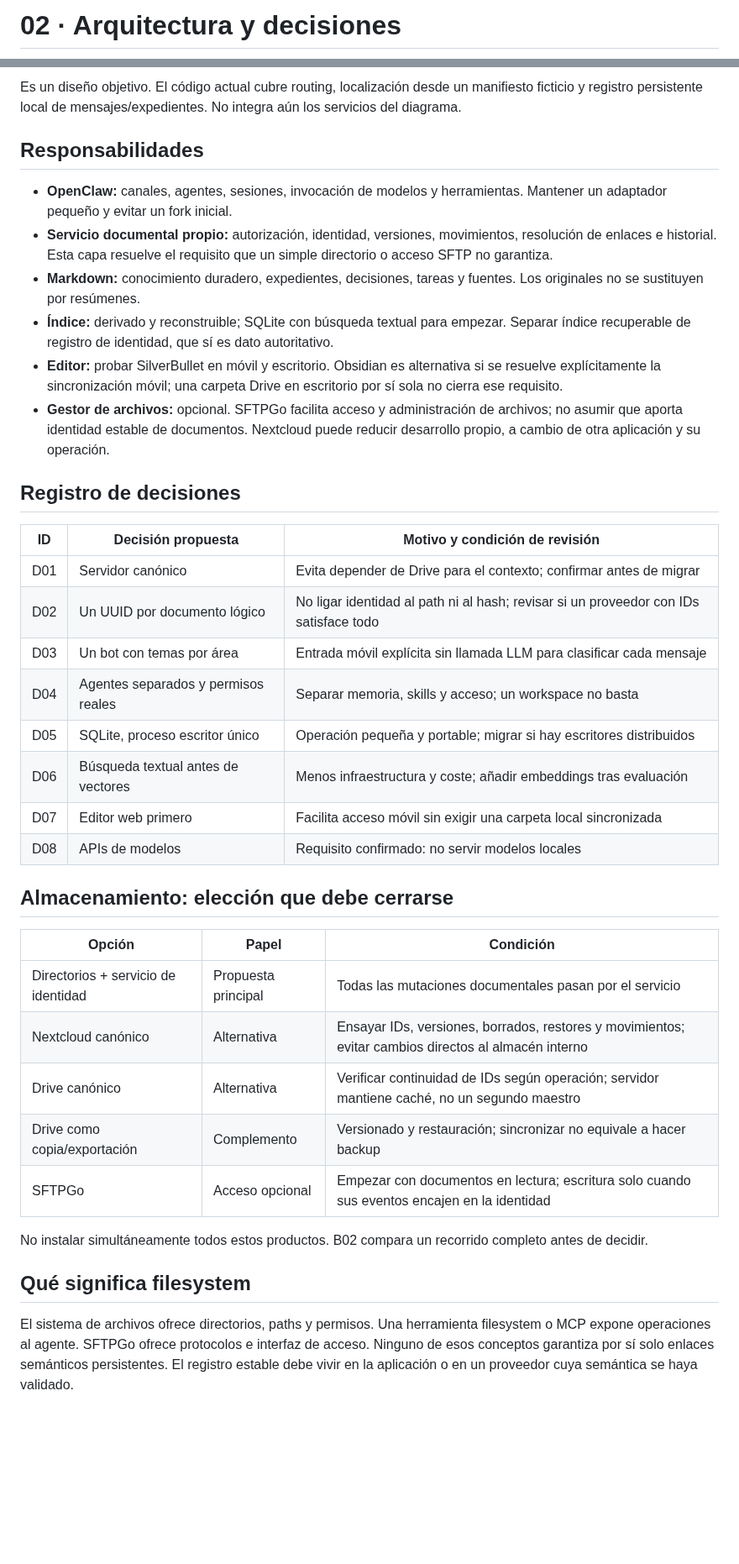
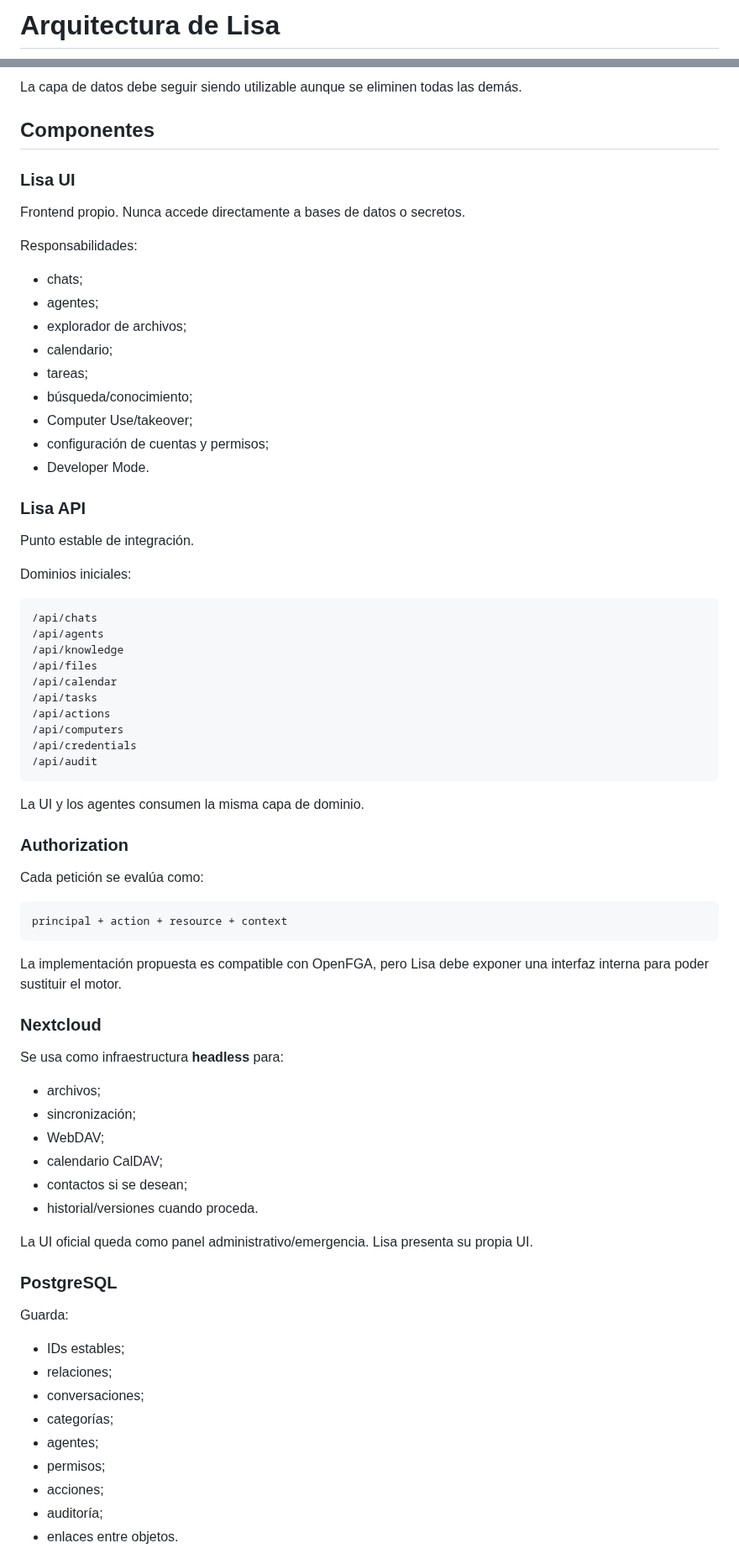
Before and after one commit to PabloPC05/lisa, a Markdown page: docs/02-arquitectura.md, 2 parts joined by grey strips. Shown at 84% size. GitHub-like rendering; blank space fills up the shorter version.

Commit message:
docs: define layered Lisa architecture

````diff
--- a/docs/02-arquitectura.md
+++ b/docs/02-arquitectura.md
@@ -1,2 +1,2 @@
-# 02 · Arquitectura y decisiones
+# Arquitectura de Lisa
 
@@ -16,41 +26,77 @@ flowchart TD
 ```
 
-Es un diseño objetivo. El código actual cubre routing, localización desde un manifiesto ficticio y registro persistente local de mensajes/expedientes. No integra aún los servicios del diagrama.
+La capa de datos debe seguir siendo utilizable aunque se eliminen todas las demás.
 
-## Responsabilidades
+## Componentes
 
-- **OpenClaw:** canales, agentes, sesiones, invocación de modelos y herramientas. Mantener un adaptador pequeño y evitar un fork inicial.
-- **Servicio documental propio:** autorización, identidad, versiones, movimientos, resolución de enlaces e historial. Esta capa resuelve el requisito que un simple directorio o acceso SFTP no garantiza.
-- **Markdown:** conocimiento duradero, expedientes, decisiones, tareas y fuentes. Los originales no se sustituyen por resúmenes.
-- **Índice:** derivado y reconstruible; SQLite con búsqueda textual para empezar. Separar índice recuperable de registro de identidad, que sí es dato autoritativo.
-- **Editor:** probar SilverBullet en móvil y escritorio. Obsidian es alternativa si se resuelve explícitamente la sincronización móvil; una carpeta Drive en escritorio por sí sola no cierra ese requisito.
-- **Gestor de archivos:** opcional. SFTPGo facilita acceso y administración de archivos; no asumir que aporta identidad estable de documentos. Nextcloud puede reducir desarrollo propio, a cambio de otra aplicación y su operación.
+### Lisa UI
 
-## Registro de decisiones
+Frontend propio. Nunca accede directamente a bases de datos o secretos.
 
-| ID | Decisión propuesta | Motivo y condición de revisión |
-|---|---|---|
-| D01 | Servidor canónico | Evita depender de Drive para el contexto; confirmar antes de migrar |
-| D02 | Un UUID por documento lógico | No ligar identidad al path ni al hash; revisar si un proveedor con IDs satisface todo |
-| D03 | Un bot con temas por área | Entrada móvil explícita sin llamada LLM para clasificar cada mensaje |
-| D04 | Agentes separados y permisos reales | Separar memoria, skills y acceso; un workspace no basta |
-| D05 | SQLite, proceso escritor único | Operación pequeña y portable; migrar si hay escritores distribuidos |
-| D06 | Búsqueda textual antes de vectores | Menos infraestructura y coste; añadir embeddings tras evaluación |
-| D07 | Editor web primero | Facilita acceso móvil sin exigir una carpeta local sincronizada |
-| D08 | APIs de modelos | Requisito confirmado: no servir modelos locales |
+Responsabilidades:
+- chats;
+- agentes;
+- explorador de archivos;
+- calendario;
+- tareas;
+- búsqueda/conocimiento;
+- Computer Use/takeover;
+- configuración de cuentas y permisos;
+- Developer Mode.
 
-## Almacenamiento: elección que debe cerrarse
+### Lisa API
 
-| Opción | Papel | Condición |
-|---|---|---|
-| Directorios + servicio de identidad | Propuesta principal | Todas las mutaciones documentales pasan por el servicio |
-| Nextcloud canónico | Alternativa | Ensayar IDs, versiones, borrados, restores y movimientos; evitar cambios directos al almacén interno |
-| Drive canónico | Alternativa | Verificar continuidad de IDs según operación; servidor mantiene caché, no un segundo maestro |
-| Drive como copia/exportación | Complemento | Versionado y restauración; sincronizar no equivale a hacer backup |
-| SFTPGo | Acceso opcional | Empezar con documentos en lectura; escritura solo cuando sus eventos encajen en la identidad |
+Punto estable de integración.
 
-No instalar simultáneamente todos estos productos. B02 compara un recorrido completo antes de decidir.
+Dominios iniciales:
 
-## Qué significa filesystem
+```text
+/api/chats
+/api/agents
+/api/knowledge
+/api/files
+/api/calendar
+/api/tasks
+/api/actions
+/api/computers
+/api/credentials
+/api/audit
+```
 
-El sistema de archivos ofrece directorios, paths y permisos. Una herramienta filesystem o MCP expone operaciones al agente. SFTPGo ofrece protocolos e interfaz de acceso. Ninguno de esos conceptos garantiza por sí solo enlaces semánticos persistentes. El registro estable debe vivir en la aplicación o en un proveedor cuya semántica se haya validado.
+La UI y los agentes consumen la misma capa de dominio.
+
+### Authorization
+
+Cada petición se evalúa como:
+
+```text
+principal + action + resource + context
+```
+
+La implementación propuesta es compatible con OpenFGA, pero Lisa debe exponer una interfaz interna para poder sustituir el motor.
+
+### Nextcloud
+
+Se usa como infraestructura **headless** para:
+- archivos;
+- sincronización;
+- WebDAV;
+- calendario CalDAV;
+- contactos si se desean;
+- historial/versiones cuando proceda.
+
+La UI oficial queda como panel administrativo/emergencia. Lisa presenta su propia UI.
+
+### PostgreSQL
+
+Guarda:
+- IDs estables;
+- relaciones;
+- conversaciones;
+- categorías;
+- agentes;
+- permisos;
+- acciones;
+- auditoría;
+- enlaces entre objetos.
+
````
Also changed, not shown: other parts of docs/02-arquitectura.md (+88 -13 lines).
